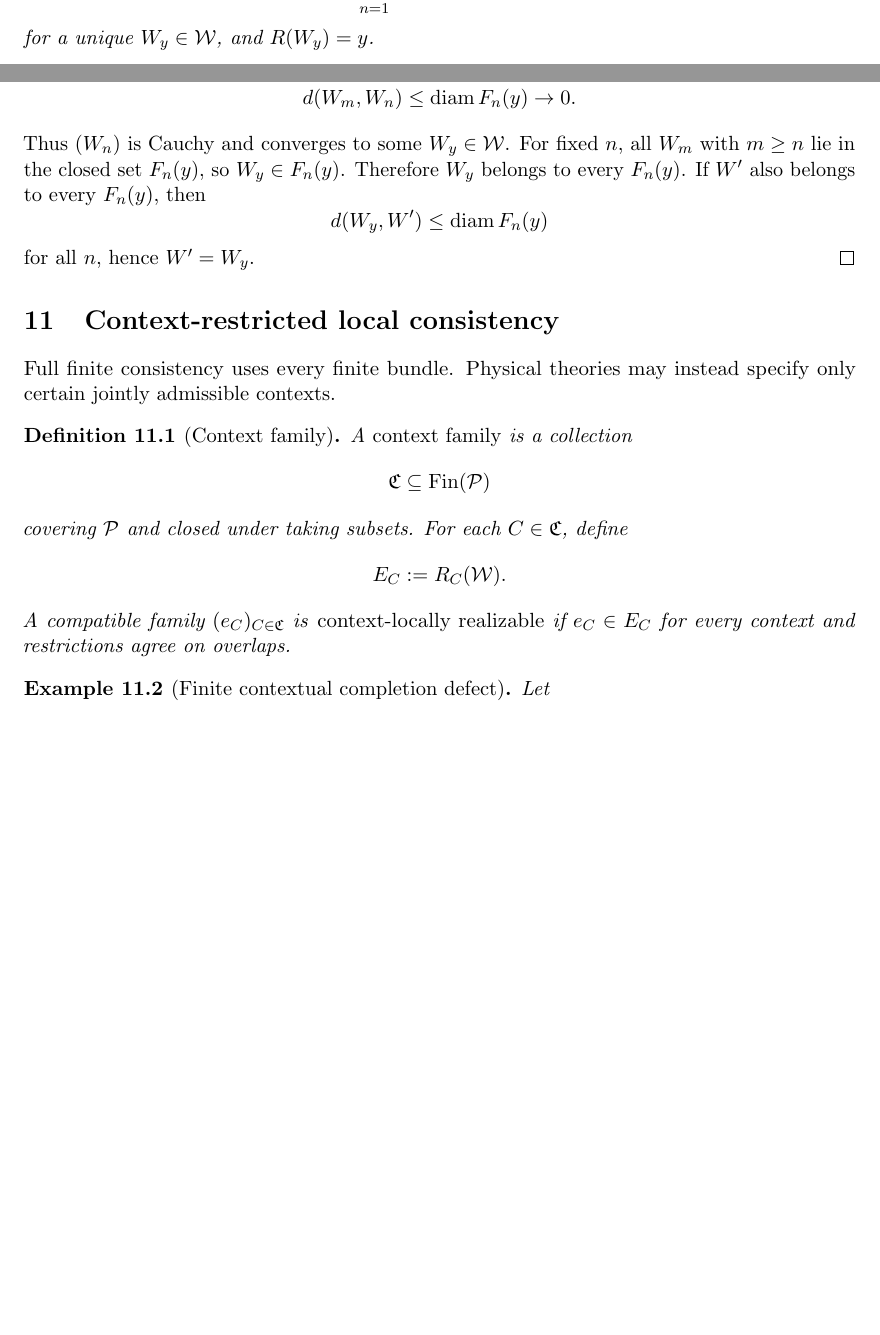
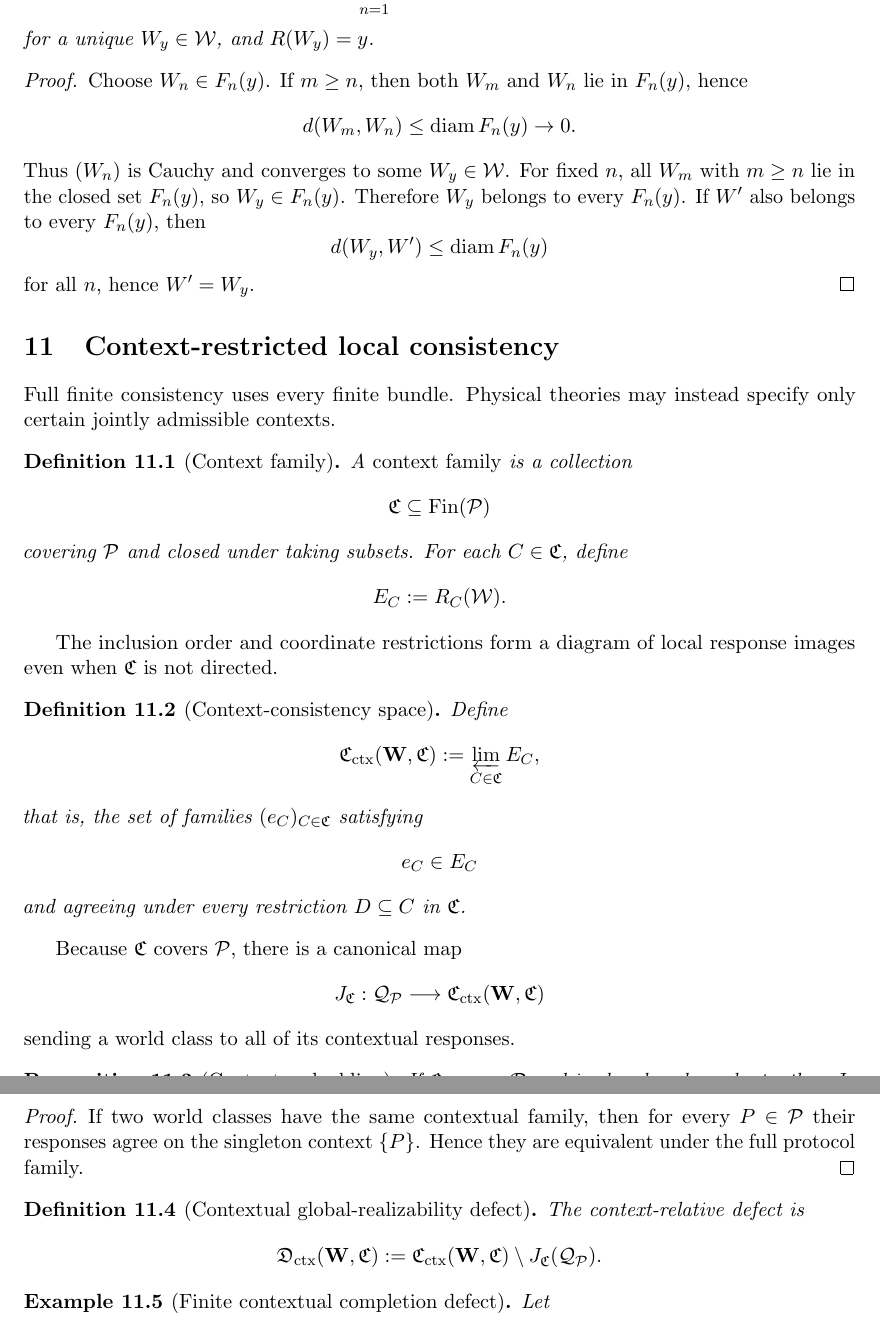
Before and after one commit to AIDevelopersMonster/WREH, a LaTeX paper (papers/WR-II/WREH_WR-II_Mathematical_Spine_v0.1.tex): two parts of pages 6 and 7 of 9 before the commit and two parts of pages 7 and 8 of 10 after it, joined at a grey line, cut so that both start at the same text, the shorter picture padded with empty space. Compiled offline with pdfLaTeX.

Commit message:
Tighten WR-II fibre hypotheses and formalize context consistency

```diff
--- a/papers/WR-II/WREH_WR-II_Mathematical_Spine_v0.1.tex
+++ b/papers/WR-II/WREH_WR-II_Mathematical_Spine_v0.1.tex
@@ -552,9 +567,53 @@ $C\in\mathfrak C$, define
 \[
 E_C:=R_C(\W).
 \]
-A compatible family $(e_C)_{C\in\mathfrak C}$ is \emph{context-locally
-realizable} if $e_C\in E_C$ for every context and restrictions agree on
-overlaps.
+\end{definition}
+
+The inclusion order and coordinate restrictions form a diagram of local
+response images even when $\mathfrak C$ is not directed.
+
+\begin{definition}[Context-consistency space]
+Define
+\[
+\mathfrak C_{\mathrm{ctx}}(\mathbf W,\mathfrak C)
+:=
+\varprojlim_{C\in\mathfrak C}E_C,
+\]
+that is, the set of families $(e_C)_{C\in\mathfrak C}$ satisfying
+\[
+e_C\in E_C
+\]
+and agreeing under every restriction $D\subseteq C$ in $\mathfrak C$.
+\end{definition}
+
+Because $\mathfrak C$ covers $\Pcal$, there is a canonical map
+\[
+J_{\mathfrak C}:\mathcal Q_{\Pcal}
+\longrightarrow
+\mathfrak C_{\mathrm{ctx}}(\mathbf W,\mathfrak C)
+\]
+sending a world class to all of its contextual responses.
+
+\begin{proposition}[Context embedding]
+If $\mathfrak C$ covers $\Pcal$ and is closed under subsets, then
+$J_{\mathfrak C}$ is injective.
+\end{proposition}
+
+\begin{proof}
+If two world classes have the same contextual family, then for every
+$P\in\Pcal$ their responses agree on the singleton context $\{P\}$.
+Hence they are equivalent under the full protocol family.
+\end{proof}
+
+\begin{definition}[Contextual global-realizability defect]
+The context-relative defect is
+\[
+\mathfrak D_{\mathrm{ctx}}(\mathbf W,\mathfrak C)
+:=
+\mathfrak C_{\mathrm{ctx}}(\mathbf W,\mathfrak C)
+\setminus
+J_{\mathfrak C}(\mathcal Q_{\Pcal}).
+\]
 \end{definition}
 
 \begin{example}[Finite contextual completion defect]
```
Also changed, not shown: papers/WR-II/WREH_WR-II_Mathematical_Spine_v0.1.tex (23 more changed lines).
